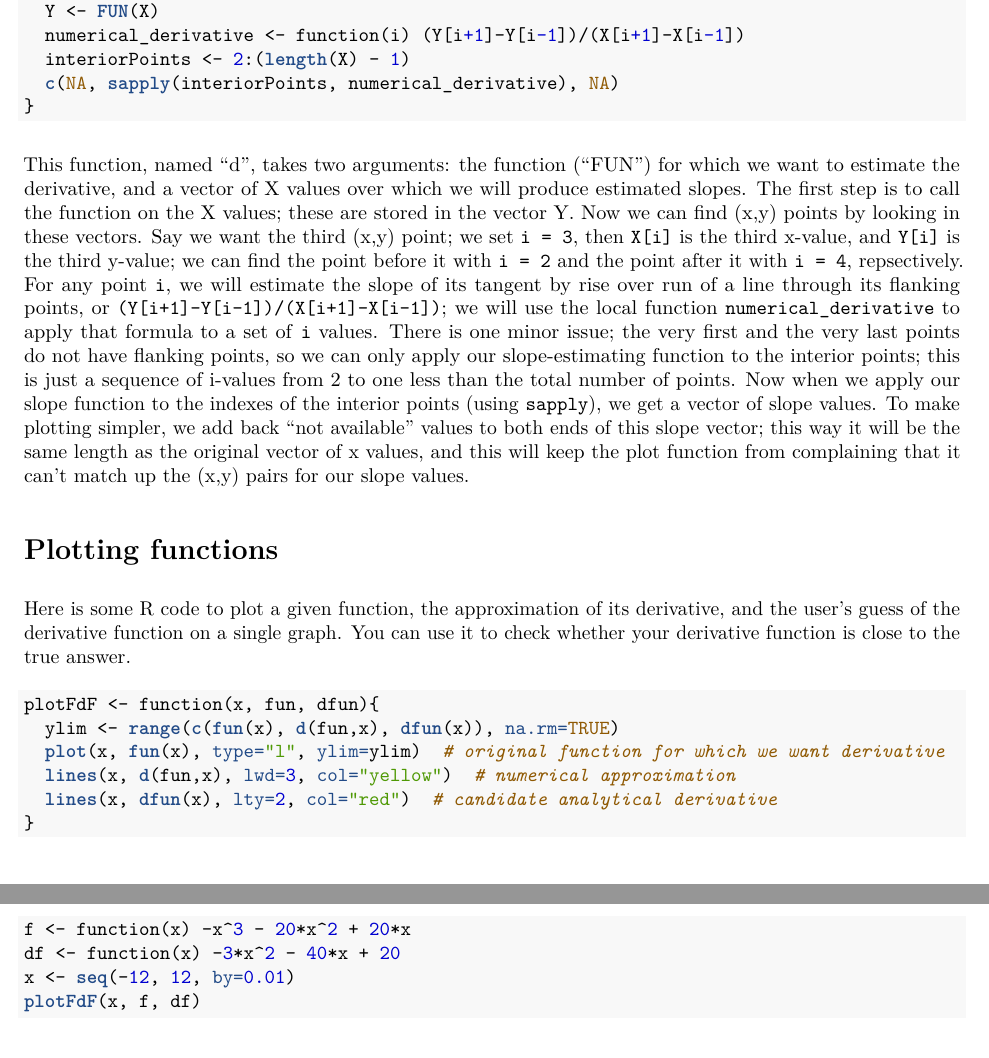
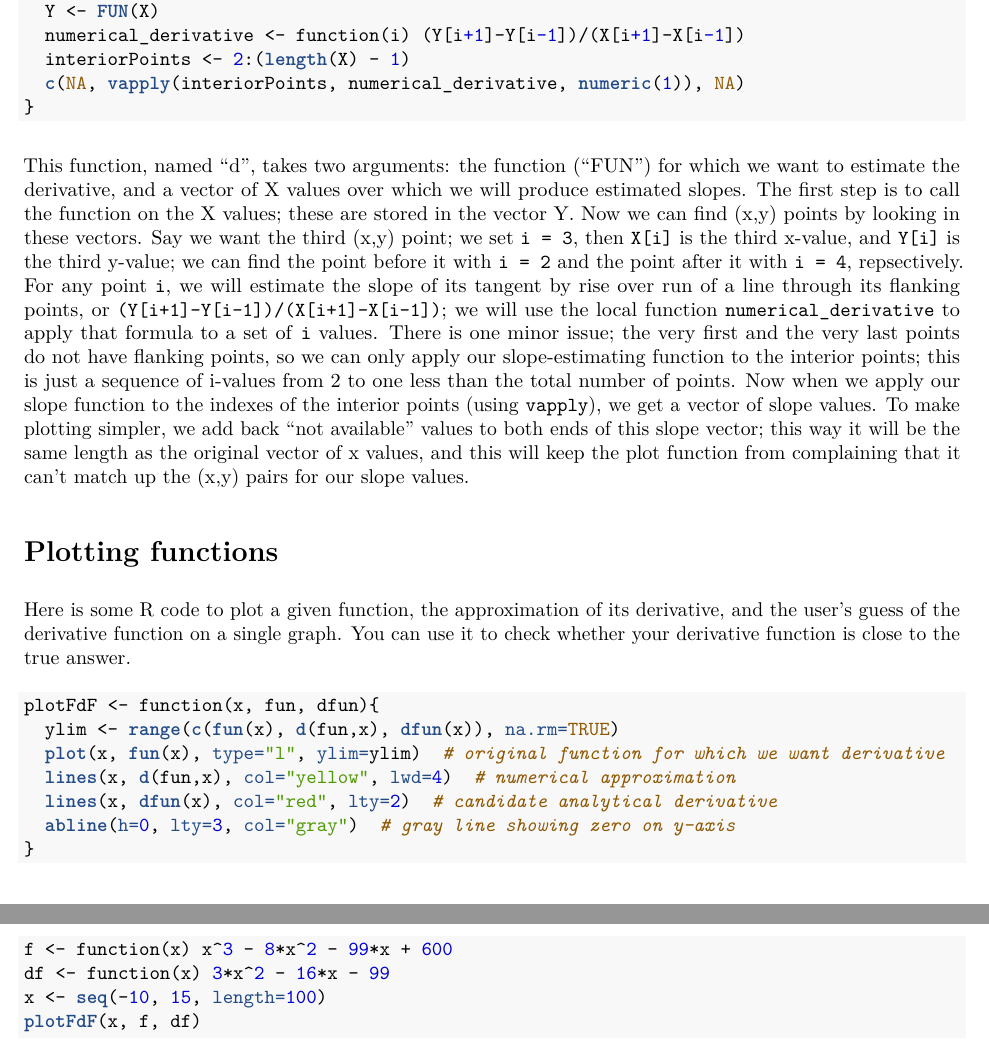
Before and after one commit to rmhorton/statprog, an R Markdown document (calcCheck1.Rmd): two parts of pages 2 and 3 of 5, joined at a grey line, cut so that both start at the same text. The pictures show the output file calcCheck1.pdf that the author committed with the source.

Commit message:
Modified polynomial example so derivative does not look like a tangent

````diff
--- a/calcCheck1.Rmd
+++ b/calcCheck1.Rmd
@@ -57,7 +57,7 @@ We can use the approach described above to create a function to compute numerica
 ```{r display_d_function, ref.label='d_function', eval=FALSE, echo=TRUE}
 ```
 
-This function, named "d", takes two arguments: the function ("FUN") for which we want to estimate the derivative, and a vector of X values over which we will produce estimated slopes. The first step is to call the function on the X values; these are stored in the vector Y. Now we can find (x,y) points by looking in these vectors. Say we want the third (x,y) point; we set `i = 3`, then `X[i]` is the third x-value, and `Y[i]` is the third y-value; we can find the point before it with `i = 2` and the point after it with `i = 4`, repsectively. For any point `i`, we will estimate the slope of its tangent by rise over run of a line through its flanking points, or `(Y[i+1]-Y[i-1])/(X[i+1]-X[i-1])`; we will use the local function `numerical_derivative` to apply that formula to a set of `i` values. There is one minor issue; the very first and the very last points do not have flanking points, so we can only apply our slope-estimating function to the interior points; this is just a sequence of i-values from 2 to one less than the total number of points. Now when we apply our slope function to the indexes of the interior points (using `sapply`), we get a vector of slope values. To make plotting simpler, we add back "not available" values to both ends of this slope vector; this way it will be the same length as the original vector of x values, and this will keep the plot function from complaining that it can't match up the (x,y) pairs for our slope values.
+This function, named "d", takes two arguments: the function ("FUN") for which we want to estimate the derivative, and a vector of X values over which we will produce estimated slopes. The first step is to call the function on the X values; these are stored in the vector Y. Now we can find (x,y) points by looking in these vectors. Say we want the third (x,y) point; we set `i = 3`, then `X[i]` is the third x-value, and `Y[i]` is the third y-value; we can find the point before it with `i = 2` and the point after it with `i = 4`, repsectively. For any point `i`, we will estimate the slope of its tangent by rise over run of a line through its flanking points, or `(Y[i+1]-Y[i-1])/(X[i+1]-X[i-1])`; we will use the local function `numerical_derivative` to apply that formula to a set of `i` values. There is one minor issue; the very first and the very last points do not have flanking points, so we can only apply our slope-estimating function to the interior points; this is just a sequence of i-values from 2 to one less than the total number of points. Now when we apply our slope function to the indexes of the interior points (using `vapply`), we get a vector of slope values. To make plotting simpler, we add back "not available" values to both ends of this slope vector; this way it will be the same length as the original vector of x values, and this will keep the plot function from complaining that it can't match up the (x,y) pairs for our slope values.
 
 # Plotting functions
 
@@ -67,8 +67,9 @@ Here is some R code to plot a given function, the approximation of its derivativ
 plotFdF <- function(x, fun, dfun){
   ylim <- range(c(fun(x), d(fun,x), dfun(x)), na.rm=TRUE)
   plot(x, fun(x), type="l", ylim=ylim)  # original function for which we want derivative
-  lines(x, d(fun,x), lwd=3, col="yellow")  # numerical approximation
-  lines(x, dfun(x), lty=2, col="red")  # candidate analytical derivative
+  lines(x, d(fun,x), col="yellow", lwd=4)  # numerical approximation
+  lines(x, dfun(x), col="red", lty=2)  # candidate analytical derivative
+  abline(h=0, lty=3, col="gray")  # gray line showing zero on y-axis
 }
 ```
 
@@ -81,9 +82,9 @@ print_as_latex("f(x) = -x^3 - 2*x^2 + 200*x")
 
 We'll code that equation as function `f`, and then use our calculus skills to write it's derivatove as function `df`. We provide some reasonable range of x-values to operate over, then call our plotting code. Note that when we make the sequence of x-values, we need to make them close enough together that our approximation will be reasonable; this spacing is specified in the "`by`"" parameter.
 ```{r simple1}
-f <- function(x) -x^3 - 20*x^2 + 20*x
-df <- function(x) -3*x^2 - 40*x + 20
-x <- seq(-12, 12, by=0.01)
+f <- function(x) x^3 - 8*x^2 - 99*x + 600
+df <- function(x) 3*x^2 - 16*x - 99
+x <- seq(-10, 15, length=100)
 plotFdF(x, f, df)
 ```
 
````
Also changed, not shown: calcCheck1.pdf, calcCheck1.Rmd (4 more changed lines).
